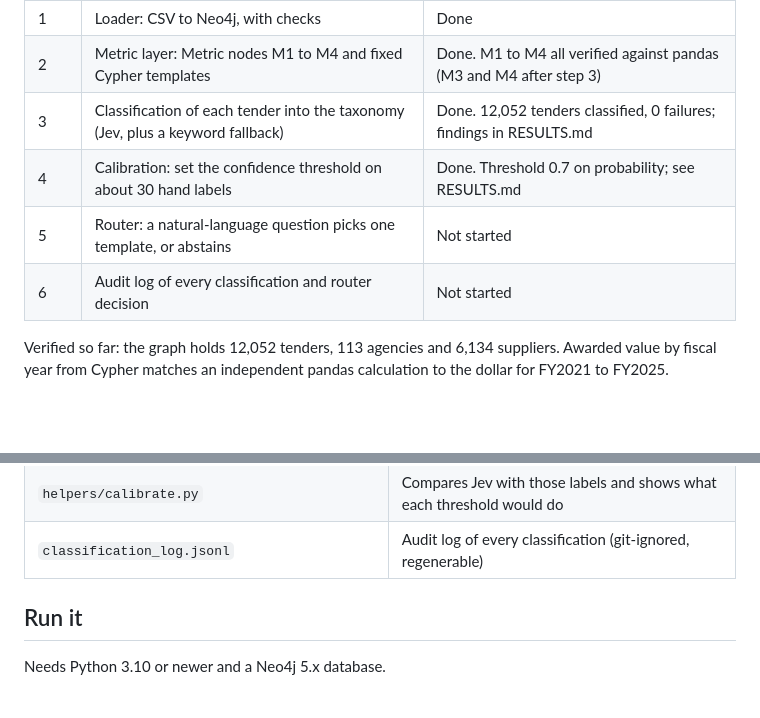
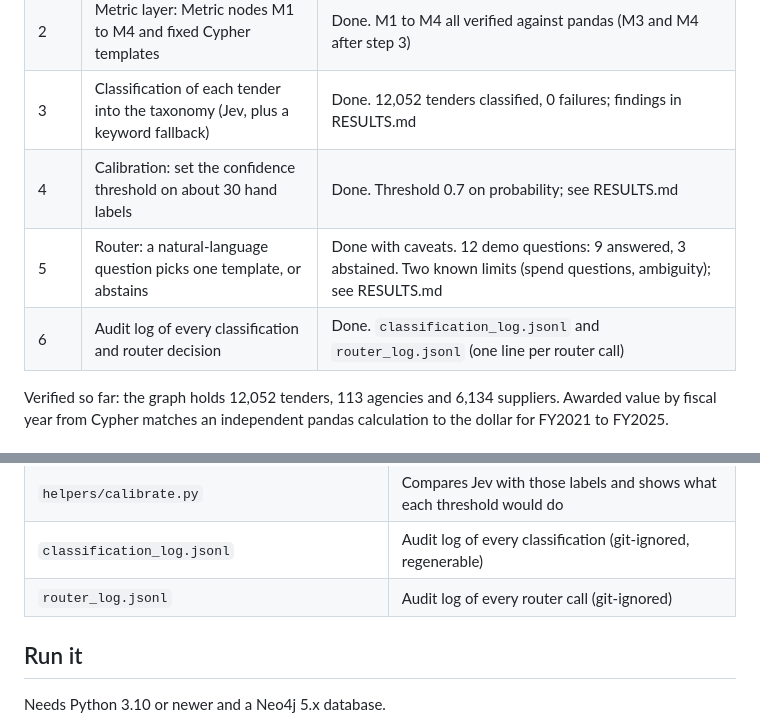
Before and after one commit to vivekmisra15/gebiz-graph, a Markdown page: README.md, 2 parts joined by grey strips. Rendered like a GitHub page; blank space fills up the shorter version.

Commit message:
Mark steps 5 and 6 done and log the router decisions and future work
Co-Authored-By: Claude Sonnet 5.5 <noreply@anthropic.com>

```diff
--- a/README.md
+++ b/README.md
@@ -19,8 +19,8 @@ In an audited setting, a model should not write its own queries or invent its ow
 | 2 | Metric layer: Metric nodes M1 to M4 and fixed Cypher templates | Done. M1 to M4 all verified against pandas (M3 and M4 after step 3) |
 | 3 | Classification of each tender into the taxonomy (Jev, plus a keyword fallback) | Done. 12,052 tenders classified, 0 failures; findings in RESULTS.md |
 | 4 | Calibration: set the confidence threshold on about 30 hand labels | Done. Threshold 0.7 on probability; see RESULTS.md |
-| 5 | Router: a natural-language question picks one template, or abstains | Not started |
-| 6 | Audit log of every classification and router decision | Not started |
+| 5 | Router: a natural-language question picks one template, or abstains | Done with caveats. 12 demo questions: 9 answered, 3 abstained. Two known limits (spend questions, ambiguity); see RESULTS.md |
+| 6 | Audit log of every classification and router decision | Done. `classification_log.jsonl` and `router_log.jsonl` (one line per router call) |
 
 Verified so far: the graph holds 12,052 tenders, 113 agencies and 6,134 suppliers. Awarded value by fiscal year from Cypher matches an independent pandas calculation to the dollar for FY2021 to FY2025.
 
@@ -53,6 +53,7 @@ Things to know before reading any number from it:
 | `calibration_labels.csv` | The 30 owner-approved hand labels used to calibrate the threshold |
 | `helpers/calibrate.py` | Compares Jev with those labels and shows what each threshold would do |
 | `classification_log.jsonl` | Audit log of every classification (git-ignored, regenerable) |
+| `router_log.jsonl` | Audit log of every router call (git-ignored) |
 
 ## Run it
 
```
Also changed, not shown: PLAN.md (+7 -0 lines).
